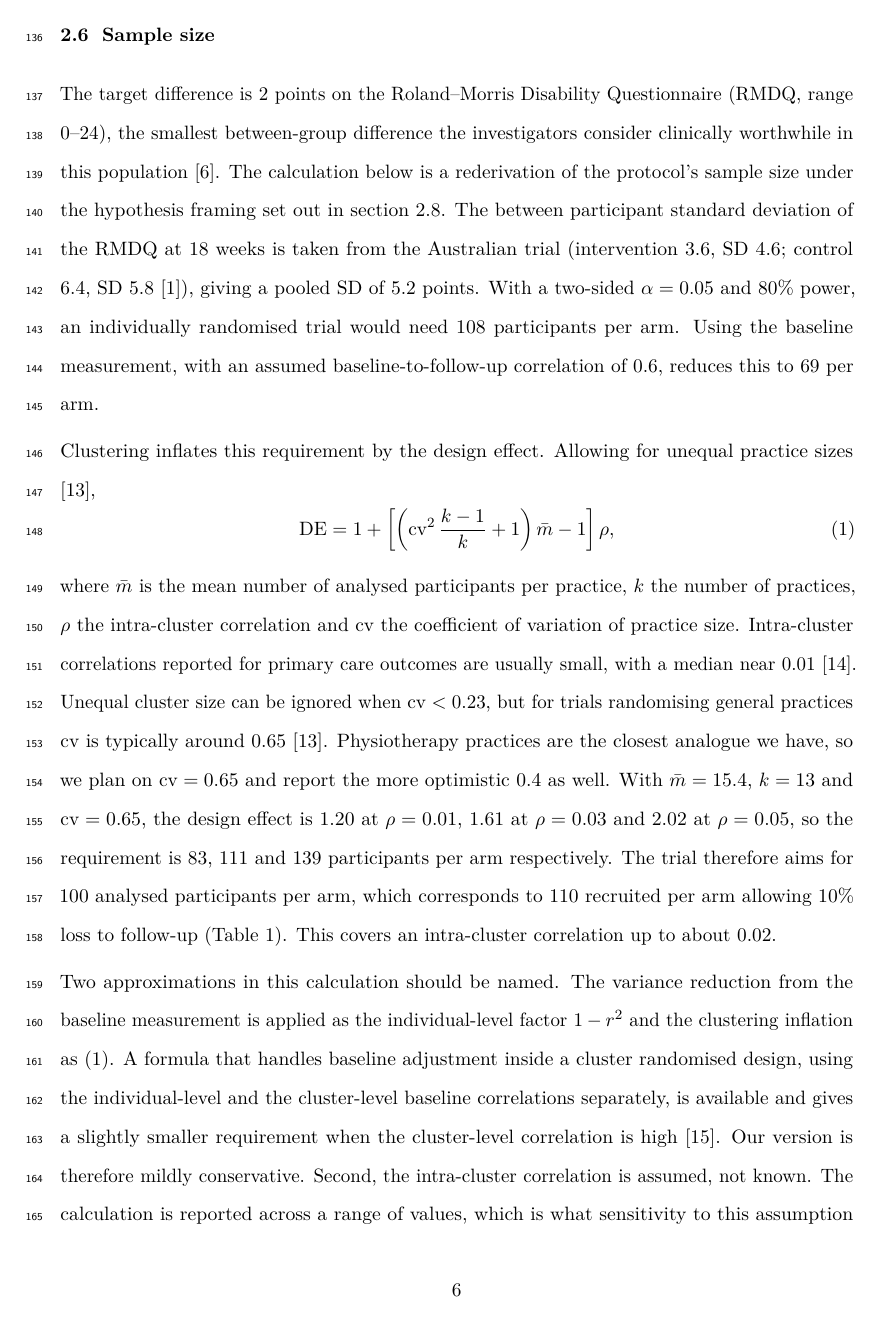
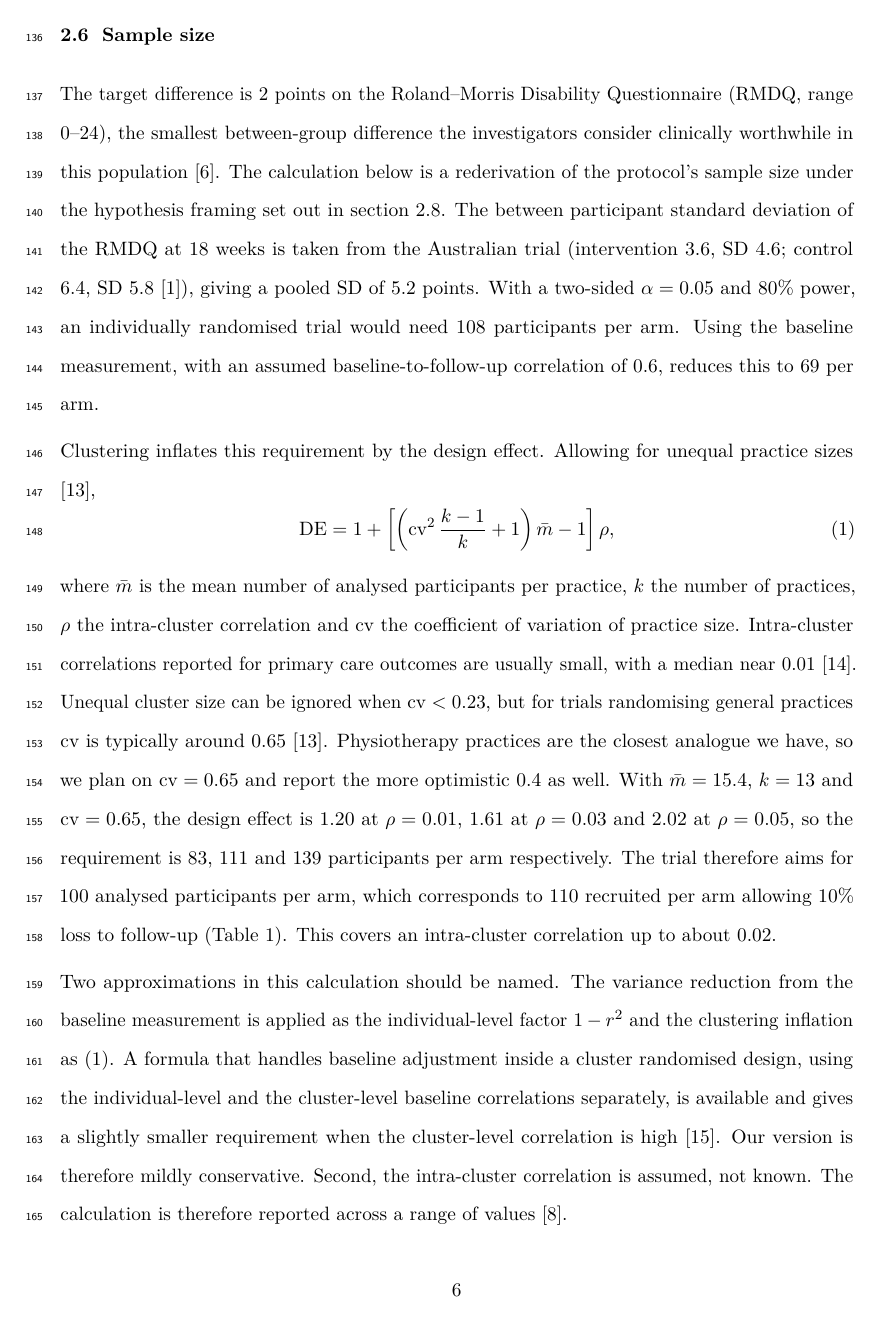
Before and after one commit to jdegenfellner/Resolve_Swiss_Statistical_Analysis_Plan, a LaTeX document (paper.tex): page 6 of 27. Compiled offline with pdfLaTeX.

Commit message:
Range reporting needs no meta-justification

```diff
--- a/paper.tex
+++ b/paper.tex
@@ -314,8 +314,7 @@ the cluster-level baseline correlations separately, is available and gives a
 slightly smaller requirement when the cluster-level correlation is high
 \citep{teerenstra2012}. Our version is therefore mildly conservative. Second,
 the intra-cluster correlation is assumed, not known. The calculation is
-reported across a range of values, which is what
-sensitivity to this assumption requires \citep{hemming2023}.
+therefore reported across a range of values \citep{hemming2023}.
 
 Three features of the current design should be stated plainly
 plainly. First, with 13 practices the between-cluster component of
```
Also changed, not shown: paper.pdf.
